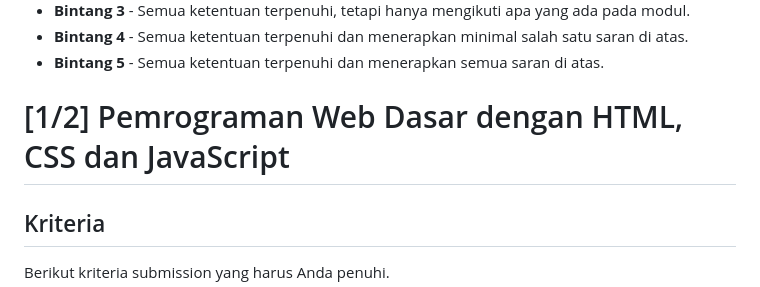
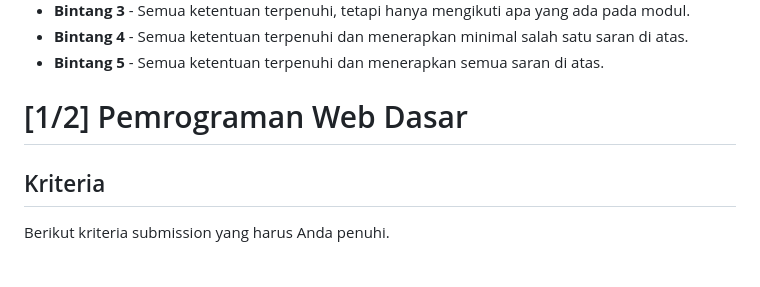
Before and after one commit to dipintoo/IDCamp-Scholarship_Pemrograman-Web-Dasar, a Markdown page: README.md, the part around the change. GitHub-like rendering; blank space fills up the shorter version.

```diff
--- a/README.md
+++ b/README.md
@@ -10,8 +10,7 @@ Saya sendiri memilih alur belajar sebagai Front End Web Developer. Untuk mendapa
 - **Bintang 4** - Semua ketentuan terpenuhi dan menerapkan minimal salah satu saran di atas.
 - **Bintang 5** - Semua ketentuan terpenuhi dan menerapkan semua saran di atas.
 
-# [1/2] Pemrograman Web Dasar dengan HTML, CSS dan JavaScript
-
+# [1/2] Pemrograman Web Dasar
 ## Kriteria
 Berikut kriteria submission yang harus Anda penuhi.
 - Terdapat elemen `<header>`, `<footer>`, `<main>`, `<article>`, dan `<aside>` di berkas HTML.
```
